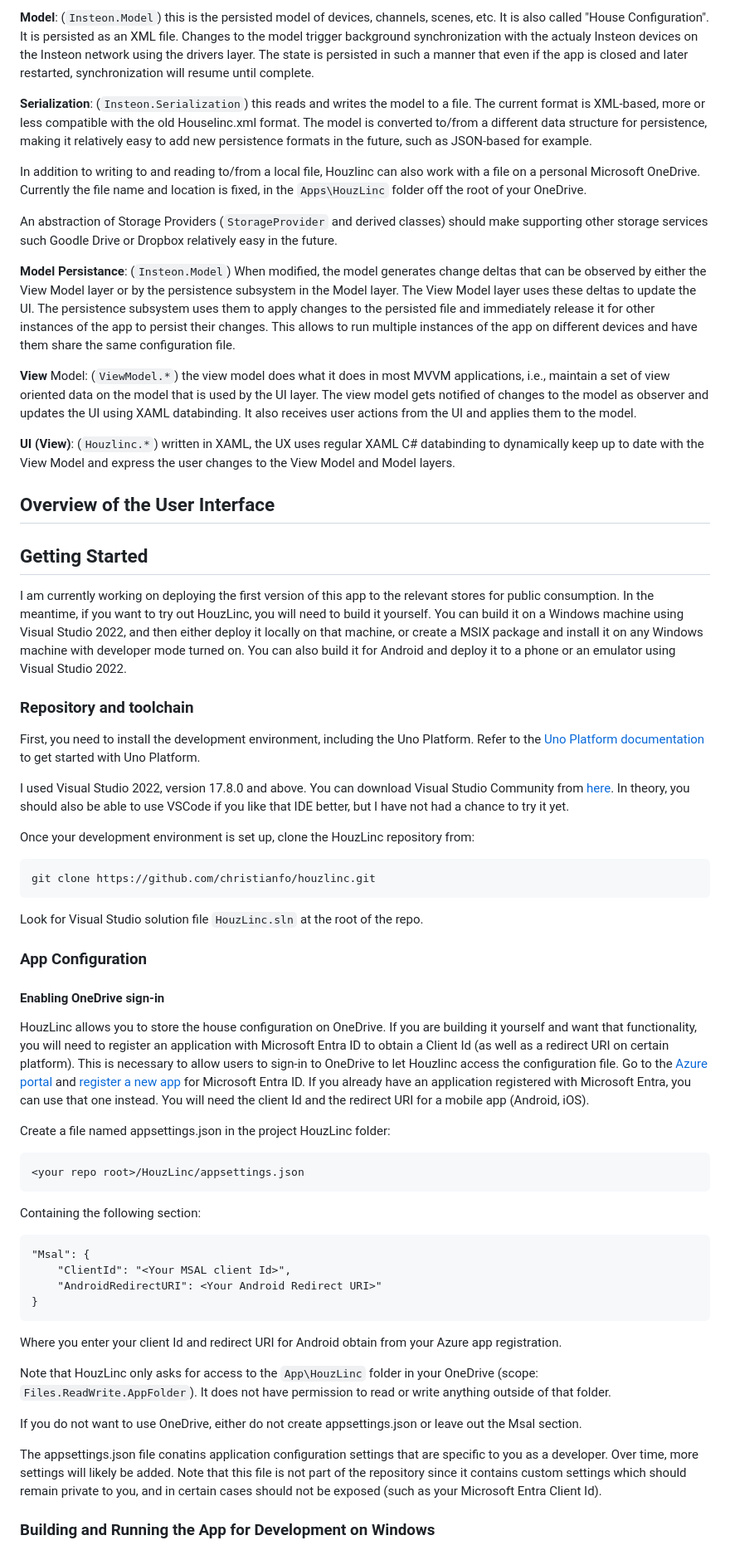
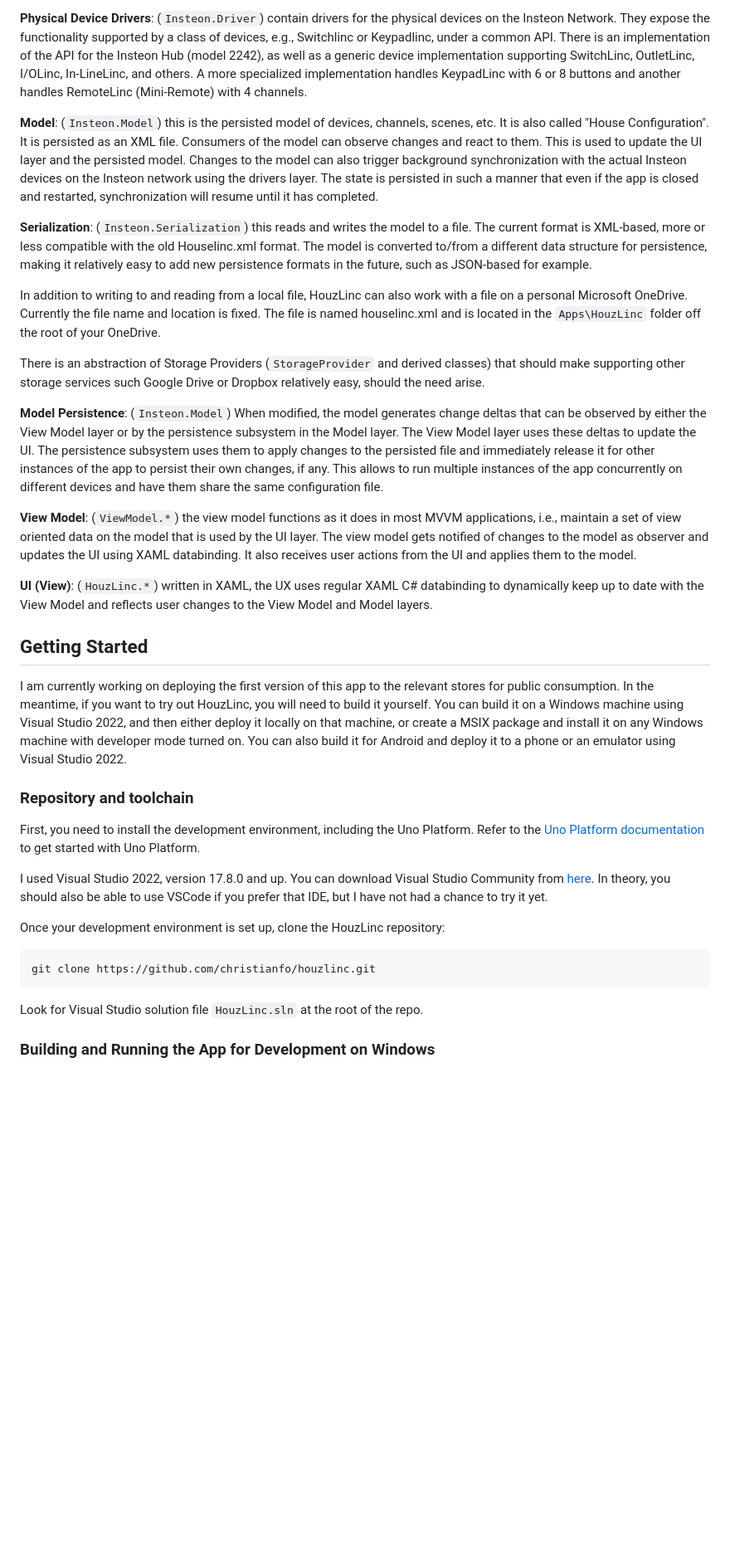
Before and after one commit to Lakeside-Apps/HouzLinc, a Markdown page: README.md, the part around one of its changes. Shown at 83% size. Rendered like a GitHub page; blank space fills up the shorter version.

````diff
--- a/README.md
+++ b/README.md
@@ -30,19 +42,19 @@ This promotes a Windows first development approach, where development can occur
 
-**Model**: (`Insteon.Model`) this is the persisted model of devices, channels, scenes, etc. It is also called "House Configuration". It is persisted as an XML file. Changes to the model trigger background synchronization with the actualy Insteon devices on the Insteon network using the drivers layer. The state is persisted in such a manner that even if the app is closed and later restarted, synchronization will resume until complete.
+**Physical Device Drivers**: (`Insteon.Driver`) contain drivers for the physical devices on the Insteon Network. They expose the functionality supported by a class of devices, e.g., Switchlinc or Keypadlinc, under a common API. There is an implementation of the API for the Insteon Hub (model 2242), as well as a generic device implementation supporting SwitchLinc, OutletLinc, I/OLinc, In-LineLinc, and others. A more specialized implementation handles KeypadLinc with 6 or 8 buttons and another handles RemoteLinc (Mini-Remote) with 4 channels.
+
+**Model**: (`Insteon.Model`) this is the persisted model of devices, channels, scenes, etc. It is also called "House Configuration". It is persisted as an XML file. Consumers of the model can observe changes and react to them. This is used to update the UI layer and the persisted model. Changes to the model can also trigger background synchronization with the actual Insteon devices on the Insteon network using the drivers layer. The state is persisted in such a manner that even if the app is closed and restarted, synchronization will resume until it has completed.
 
 **Serialization**: (`Insteon.Serialization`) this reads and writes the model to a file. The current format is XML-based, more or less compatible with the old Houselinc.xml format. The model is converted to/from a different data structure for persistence, making it relatively easy to add new persistence formats in the future, such as JSON-based for example.
 
-In addition to writing to and reading to/from a local file, Houzlinc can also work with a file on a personal Microsoft OneDrive. Currently the file name and location is fixed, in the `Apps\HouzLinc` folder off the root of your OneDrive.
+In addition to writing to and reading from a local file, HouzLinc can also work with a file on a personal Microsoft OneDrive. Currently the file name and location is fixed. The file is named houselinc.xml and is located in the `Apps\HouzLinc` folder off the root of your OneDrive.
 
-An abstraction of Storage Providers (`StorageProvider` and derived classes) should make supporting other storage services such Goodle Drive or Dropbox relatively easy in the future.
+There is an abstraction of Storage Providers (`StorageProvider` and derived classes) that should make supporting other storage services such Google Drive or Dropbox relatively easy, should the need arise.
 
-**Model Persistance**: (`Insteon.Model`) When modified, the model generates change deltas that can be observed by either the View Model layer or by the persistence subsystem in the Model layer. The View Model layer uses these deltas to update the UI. The persistence subsystem uses them to apply changes to the persisted file and immediately release it for other instances of the app to persist their changes. This allows to run multiple instances of the app on different devices and have them share the same configuration file.
+**Model Persistence**: (`Insteon.Model`) When modified, the model generates change deltas that can be observed by either the View Model layer or by the persistence subsystem in the Model layer. The View Model layer uses these deltas to update the UI. The persistence subsystem uses them to apply changes to the persisted file and immediately release it for other instances of the app to persist their own changes, if any. This allows to run multiple instances of the app concurrently on different devices and have them share the same configuration file.
 
-**View** Model: (`ViewModel.*`) the view model does what it does in most MVVM applications, i.e., maintain a set of view oriented data on the model that is used by the UI layer. The view model gets notified of changes to the model as observer and updates the UI using XAML databinding. It also receives user actions from the UI and applies them to the model.
+**View Model**: (`ViewModel.*`) the view model functions as it does in most MVVM applications, i.e., maintain a set of view oriented data on the model that is used by the UI layer. The view model gets notified of changes to the model as observer and updates the UI using XAML databinding. It also receives user actions from the UI and applies them to the model.
 
-**UI (View)**: (`Houzlinc.*`) written in XAML, the UX uses regular XAML C# databinding to dynamically keep up to date with the View Model and express the user changes to the View Model and Model layers.
-
-## Overview of the User Interface
+**UI (View)**: (`HouzLinc.*`) written in XAML, the UX uses regular XAML C# databinding to dynamically keep up to date with the View Model and reflects user changes to the View Model and Model layers.
 
 ## Getting Started
 I am currently working on deploying the first version of this app to the relevant stores for public consumption. In the meantime, if you want to try out HouzLinc, you will need to build it yourself. You can build it on a Windows machine using Visual Studio 2022, and then either deploy it locally on that machine, or create a MSIX package and install it on any Windows machine with developer mode turned on. You can also build it for Android and deploy it to a phone or an emulator using Visual Studio 2022.
@@ -50,35 +62,12 @@ I am currently working on deploying the first version of this app to the relevan
 ### Repository and toolchain
 First, you need to install the development environment, including the Uno Platform. Refer to the [Uno Platform documentation](https://platform.uno/docs/articles/getting-started.html) to get started with Uno Platform.
 
-I used Visual Studio 2022, version 17.8.0 and above. You can download Visual Studio Community from [here](https://visualstudio.microsoft.com/vs/community/). In theory, you should also be able to use VSCode if you like that IDE better, but I have not had a chance to try it yet.
+I used Visual Studio 2022, version 17.8.0 and up. You can download Visual Studio Community from [here](https://visualstudio.microsoft.com/vs/community/). In theory, you should also be able to use VSCode if you prefer that IDE, but I have not had a chance to try it yet.
 
-Once your development environment is set up, clone the HouzLinc repository from:
+Once your development environment is set up, clone the HouzLinc repository:
 ```
 git clone https://github.com/christianfo/houzlinc.git
 ```
 Look for Visual Studio solution file `HouzLinc.sln` at the root of the repo.
 
-### App Configuration
-#### Enabling OneDrive sign-in
-HouzLinc allows you to store the house configuration on OneDrive. If you are building it yourself and want that functionality, you will need to register an application with Microsoft Entra ID to obtain a Client Id (as well as a redirect URI on certain platform). This is necessary to allow users to sign-in to OneDrive to let Houzlinc access the configuration file. Go to the [Azure portal](https://portal.azure.com/) and [register a new app](https://learn.microsoft.com/en-us/entra/identity-platform/quickstart-register-app?tabs=certificate) for Microsoft Entra ID. If you already have an application registered with Microsoft Entra, you can use that one instead. You will need the client Id and the redirect URI for a mobile app (Android, iOS).
-
-Create a file named appsettings.json in the project HouzLinc folder:
-```
-<your repo root>/HouzLinc/appsettings.json
-```
-Containing the following section:
-```
-"Msal": {
-    "ClientId": "<Your MSAL client Id>",
-    "AndroidRedirectURI": <Your Android Redirect URI>"
-}
-```
-Where you enter your client Id and redirect URI for Android obtain from your Azure app registration.
-
-Note that HouzLinc only asks for access to the `App\HouzLinc` folder in your OneDrive (scope: `Files.ReadWrite.AppFolder`). It does not have permission to read or write anything outside of that folder.
-
-If you do not want to use OneDrive, either do not create appsettings.json or leave out the Msal section.
-
-The appsettings.json file conatins application configuration settings that are specific to you as a developer. Over time, more settings will likely be added. Note that this file is not part of the repository since it contains custom settings which should remain private to you, and in certain cases should not be exposed (such as your Microsoft Entra Client Id).
-
 ### Building and Running the App for Development on Windows
````
Also changed, not shown: other parts of README.md (+78 -24 lines), Architecture.jpg, androidview.jpg (added), deviceview.png (added), narrowview.png (added), wideview.png (added).
